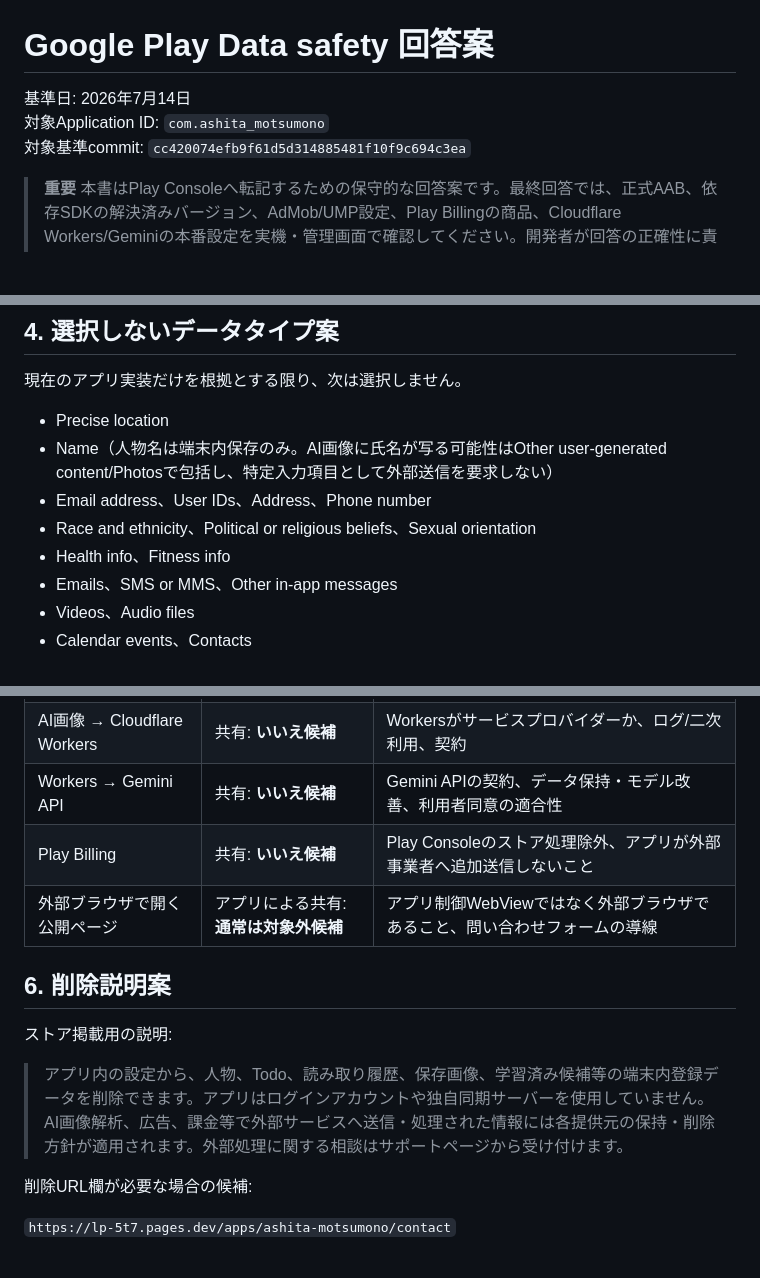
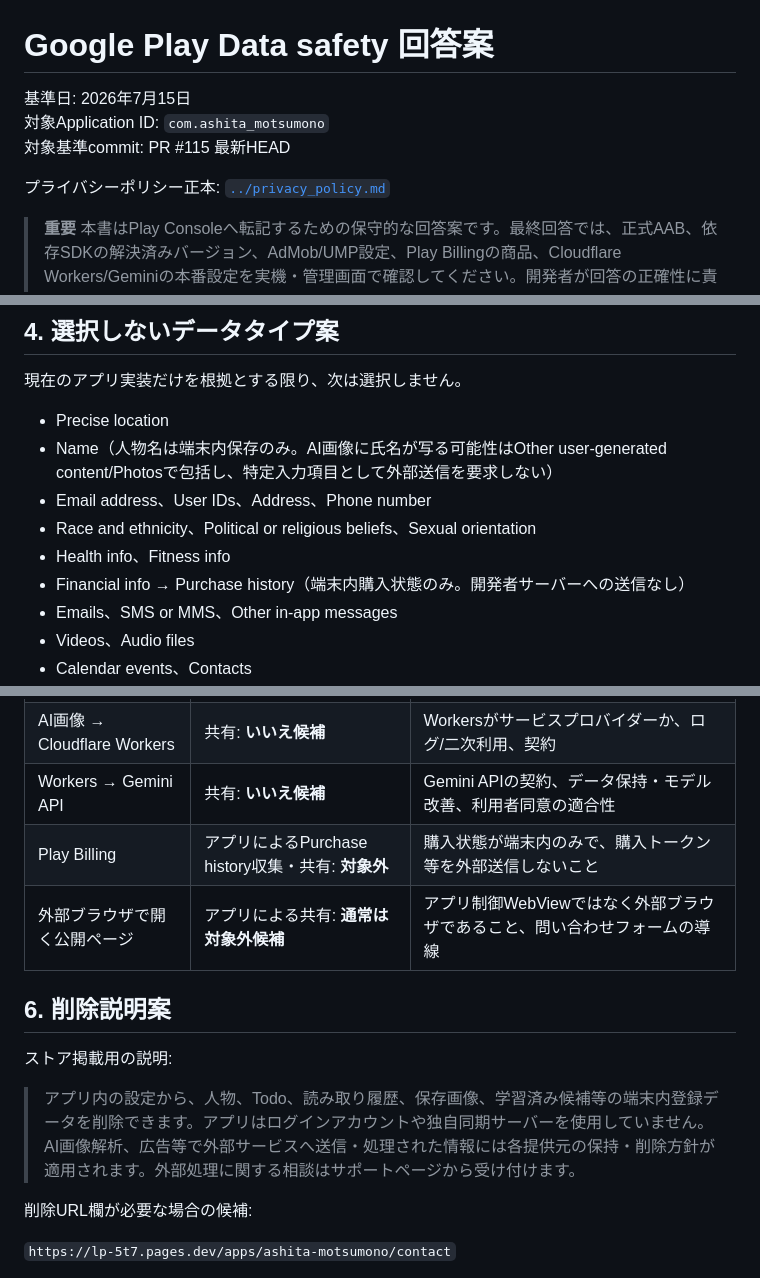
Before and after one commit to neoenox/ashita-motsumono, a Markdown page: docs/store/google-play-data-safety.md, 3 parts joined by grey strips. Drawn GitHub-style; blank space fills up the shorter version.

```diff
--- a/docs/store/google-play-data-safety.md
+++ b/docs/store/google-play-data-safety.md
@@ -1,8 +1,10 @@
 # Google Play Data safety 回答案
 
-基準日: 2026年7月14日
+基準日: 2026年7月15日
 対象Application ID: `com.ashita_motsumono`
-対象基準commit: `cc420074efb9f61d5d314885481f10f9c694c3ea`
+対象基準commit: PR #115 最新HEAD
+
+プライバシーポリシー正本: [`../privacy_policy.md`](../privacy_policy.md)
 
 > **重要**
 > 本書はPlay Consoleへ転記するための保守的な回答案です。最終回答では、正式AAB、依存SDKの解決済みバージョン、AdMob/UMP設定、Play Billingの商品、Cloudflare Workers/Geminiの本番設定を実機・管理画面で確認してください。開発者が回答の正確性に責任を持ちます。
@@ -128,6 +128,7 @@ Play Console上で「Files and docs」を併記するかは、AI解析対象が
 - Email address、User IDs、Address、Phone number
 - Race and ethnicity、Political or religious beliefs、Sexual orientation
 - Health info、Fitness info
+- Financial info → Purchase history（端末内購入状態のみ。開発者サーバーへの送信なし）
 - Emails、SMS or MMS、Other in-app messages
 - Videos、Audio files
 - Calendar events、Contacts
@@ -143,14 +144,14 @@ Play Console上で「Files and docs」を併記するかは、AI解析対象が
 | AdMob SDK | 共有: **はい** | Google公式SDK開示、本番SDKバージョン、媒介広告SDKの有無 |
 | AI画像 → Cloudflare Workers | 共有: **いいえ候補** | Workersがサービスプロバイダーか、ログ/二次利用、契約 |
 | Workers → Gemini API | 共有: **いいえ候補** | Gemini APIの契約、データ保持・モデル改善、利用者同意の適合性 |
-| Play Billing | 共有: **いいえ候補** | Play Consoleのストア処理除外、アプリが外部事業者へ追加送信しないこと |
+| Play Billing | アプリによるPurchase history収集・共有: **対象外** | 購入状態が端末内のみで、購入トークン等を外部送信しないこと |
 | 外部ブラウザで開く公開ページ | アプリによる共有: **通常は対象外候補** | アプリ制御WebViewではなく外部ブラウザであること、問い合わせフォームの導線 |
 
 ## 6. 削除説明案
 
 ストア掲載用の説明:
 
-> アプリ内の設定から、人物、Todo、読み取り履歴、保存画像、学習済み候補等の端末内登録データを削除できます。アプリはログインアカウントや独自同期サーバーを使用していません。AI画像解析、広告、課金等で外部サービスへ送信・処理された情報には各提供元の保持・削除方針が適用されます。外部処理に関する相談はサポートページから受け付けます。
+> アプリ内の設定から、人物、Todo、読み取り履歴、保存画像、学習済み候補等の端末内登録データを削除できます。アプリはログインアカウントや独自同期サーバーを使用していません。AI画像解析、広告等で外部サービスへ送信・処理された情報には各提供元の保持・削除方針が適用されます。外部処理に関する相談はサポートページから受け付けます。
 
 削除URL欄が必要な場合の候補:
 
```
Also changed, not shown: other parts of docs/store/google-play-data-safety.md (+10 -12 lines).
